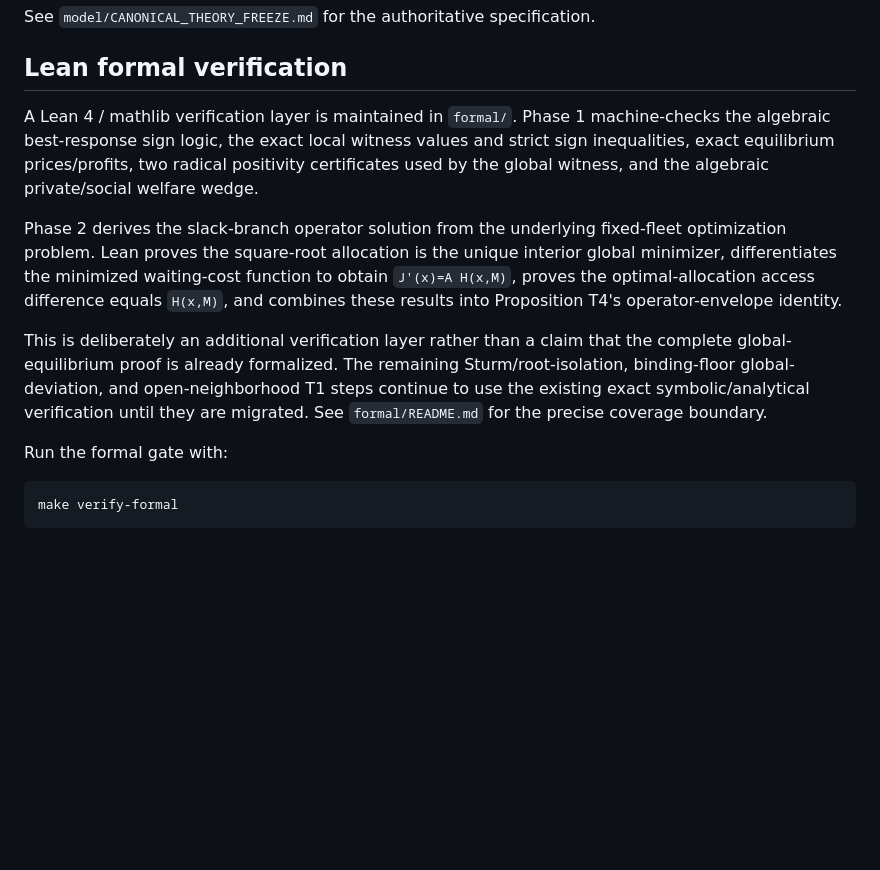
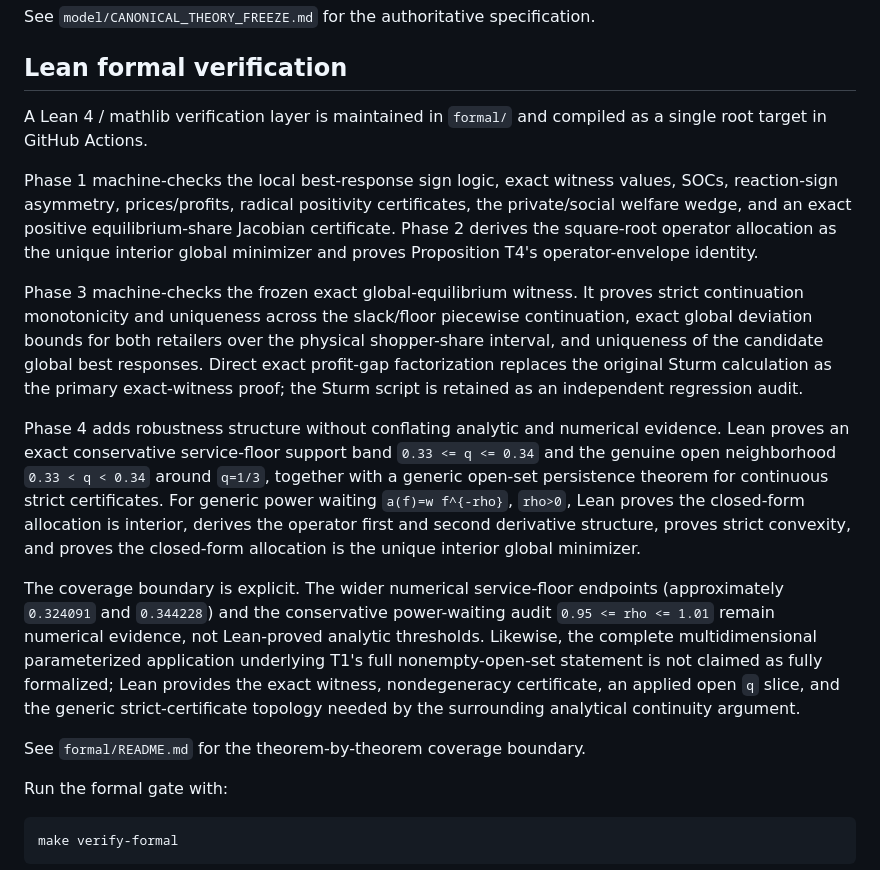
Before and after one commit to ryotamatsuki/directional-friction-spatial-competition, a Markdown page: README.md, the part around the change. Drawn GitHub-style; blank space fills up the shorter version.

Commit message:
docs: align repository Lean verification status

```diff
--- a/README.md
+++ b/README.md
@@ -40,11 +40,17 @@ See `model/CANONICAL_THEORY_FREEZE.md` for the authoritative specification.
 
 ## Lean formal verification
 
-A Lean 4 / mathlib verification layer is maintained in `formal/`. Phase 1 machine-checks the algebraic best-response sign logic, the exact local witness values and strict sign inequalities, exact equilibrium prices/profits, two radical positivity certificates used by the global witness, and the algebraic private/social welfare wedge.
+A Lean 4 / mathlib verification layer is maintained in `formal/` and compiled as a single root target in GitHub Actions.
 
-Phase 2 derives the slack-branch operator solution from the underlying fixed-fleet optimization problem. Lean proves the square-root allocation is the unique interior global minimizer, differentiates the minimized waiting-cost function to obtain `J'(x)=A H(x,M)`, proves the optimal-allocation access difference equals `H(x,M)`, and combines these results into Proposition T4's operator-envelope identity.
+Phase 1 machine-checks the local best-response sign logic, exact witness values, SOCs, reaction-sign asymmetry, prices/profits, radical positivity certificates, the private/social welfare wedge, and an exact positive equilibrium-share Jacobian certificate. Phase 2 derives the square-root operator allocation as the unique interior global minimizer and proves Proposition T4's operator-envelope identity.
 
-This is deliberately an additional verification layer rather than a claim that the complete global-equilibrium proof is already formalized. The remaining Sturm/root-isolation, binding-floor global-deviation, and open-neighborhood T1 steps continue to use the existing exact symbolic/analytical verification until they are migrated. See `formal/README.md` for the precise coverage boundary.
+Phase 3 machine-checks the frozen exact global-equilibrium witness. It proves strict continuation monotonicity and uniqueness across the slack/floor piecewise continuation, exact global deviation bounds for both retailers over the physical shopper-share interval, and uniqueness of the candidate global best responses. Direct exact profit-gap factorization replaces the original Sturm calculation as the primary exact-witness proof; the Sturm script is retained as an independent regression audit.
+
+Phase 4 adds robustness structure without conflating analytic and numerical evidence. Lean proves an exact conservative service-floor support band `0.33 <= q <= 0.34` and the genuine open neighborhood `0.33 < q < 0.34` around `q=1/3`, together with a generic open-set persistence theorem for continuous strict certificates. For generic power waiting `a(f)=w f^{-rho}`, `rho>0`, Lean proves the closed-form allocation is interior, derives the operator first and second derivative structure, proves strict convexity, and proves the closed-form allocation is the unique interior global minimizer.
+
+The coverage boundary is explicit. The wider numerical service-floor endpoints (approximately `0.324091` and `0.344228`) and the conservative power-waiting audit `0.95 <= rho <= 1.01` remain numerical evidence, not Lean-proved analytic thresholds. Likewise, the complete multidimensional parameterized application underlying T1's full nonempty-open-set statement is not claimed as fully formalized; Lean provides the exact witness, nondegeneracy certificate, an applied open `q` slice, and the generic strict-certificate topology needed by the surrounding analytical continuity argument.
+
+See `formal/README.md` for the theorem-by-theorem coverage boundary.
 
 Run the formal gate with:
 
```
